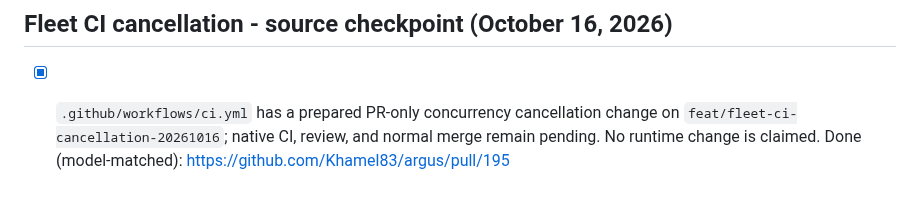
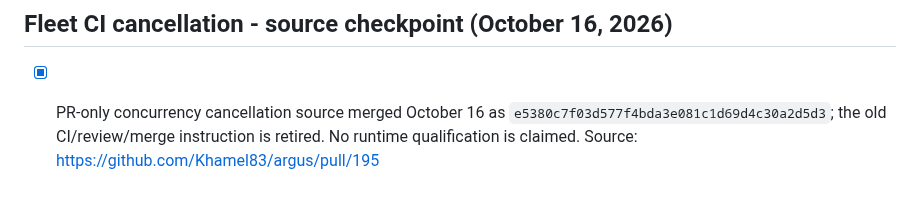
Before and after one commit to Khamel83/argus, a Markdown page: TODO.md, the part around the change. Drawn GitHub-style.

```diff
--- a/TODO.md
+++ b/TODO.md
@@ -163,4 +163,4 @@ The project-owned task list in this TODO.md is authoritative. Janitor does not d
 Use [the ordered reconciliation](docs/REPO_PLAN.md) and [coordinator #191](https://github.com/Khamel83/argus/issues/191). It maps every observed open source record. Existing incomplete acceptance and holds remain in force.
 ## Fleet CI cancellation - source checkpoint (October 16, 2026)
 
-- [x] `.github/workflows/ci.yml` has a prepared PR-only concurrency cancellation change on `feat/fleet-ci-cancellation-20261016`; native CI, review, and normal merge remain pending. No runtime change is claimed. Done (model-matched): https://github.com/Khamel83/argus/pull/195
+- [x] PR-only concurrency cancellation source merged October 16 as `e5380c7f03d577f4bda3e081c1d69d4c30a2d5d3`; the old CI/review/merge instruction is retired. No runtime qualification is claimed. Source: https://github.com/Khamel83/argus/pull/195
```
Also changed, not shown: CONTEXT.md (+3 -1 lines), HANDOFF.md (+7 -6 lines).
